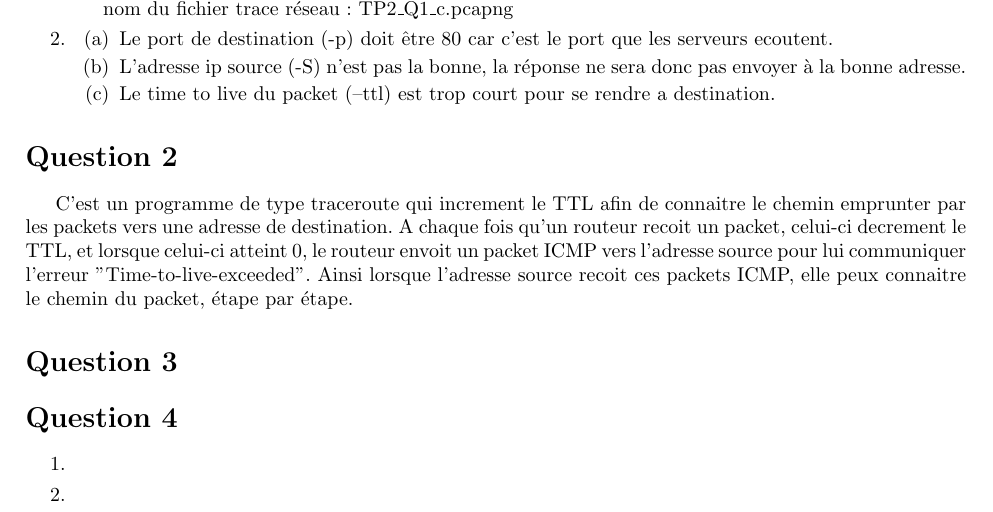
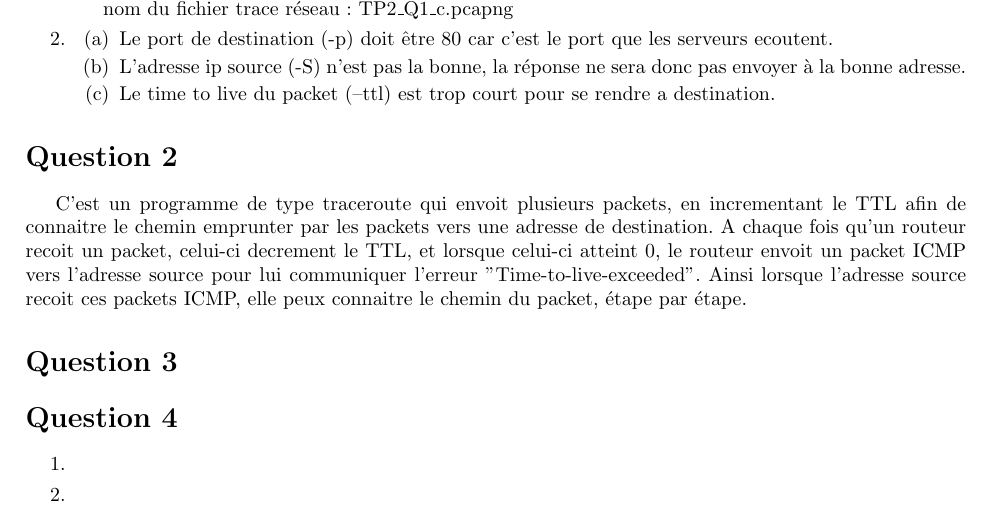
Before and after one commit to jean-airoldie/glo_2000, a LaTeX document (tp2/TP2-111157100.tex, which reads tp2/tex/tp2.tex): part of page 2 of 2, cut so that both start at the same text. Compiled offline with pdfLaTeX.

Commit message:
tp2 q2 done.v2

```diff
--- a/tp2/tex/tp2.tex
+++ b/tp2/tex/tp2.tex
@@ -29,10 +29,11 @@
 \end{enumerate}
 
 \section{Question 2}
-C'est un programme de type traceroute qui increment le TTL afin
-de connaitre le chemin emprunter par les packets vers
-une adresse de destination. A chaque fois qu'un routeur recoit
-un packet, celui-ci decrement le TTL, et lorsque celui-ci atteint 0,
+C'est un programme de type traceroute qui envoit plusieurs packets,
+en incrementant le TTL afin de connaitre le chemin emprunter
+par les packets vers une adresse de destination.
+A chaque fois qu'un routeur recoit un packet,
+celui-ci decrement le TTL, et lorsque celui-ci atteint 0,
 le routeur envoit un packet ICMP vers l'adresse source pour lui
 communiquer l'erreur "Time-to-live-exceeded". Ainsi lorsque l'adresse
 source recoit ces packets ICMP, elle peux connaitre le chemin du
```
Also changed, not shown: tp2/TP2-111157100.pdf.
